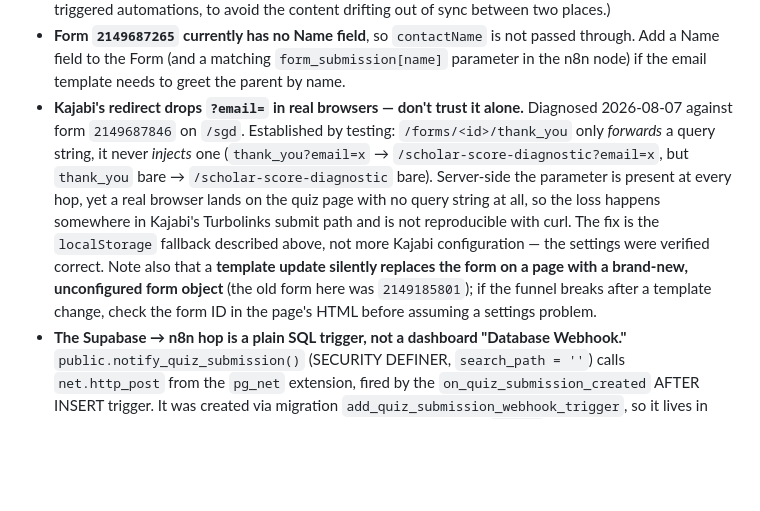
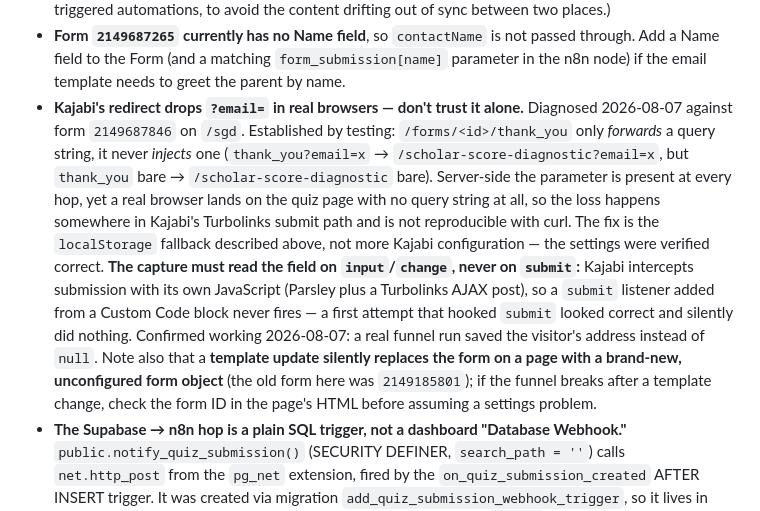
Before and after one commit to sydcharles1804/kajabi-quiz-widget, a Markdown page: CLAUDE.md, the part around the change. Rendered like a GitHub page; blank space fills up the shorter version.

Commit message:
Note the input-vs-submit capture requirement, funnel confirmed working

```diff
--- a/CLAUDE.md
+++ b/CLAUDE.md
@@ -68,7 +68,7 @@ Design decisions, so future changes don't accidentally re-open settled questions
 - **Custom field slots are per-site IDs, not a 3-slot cap.** The Public API reference showing `custom_1`/`custom_2`/`custom_3` is illustrative only — real numbering reflects site-wide custom field IDs (hence this form starting at `custom_3`), and Kajabi allows up to 50 custom fields per site. If more fields are ever needed (e.g. restoring `report_subject` for a per-tier dynamic subject line), add them to the Form and read the new names from `embed.js`.
 - **One generic Kajabi email template, not nine.** The 9 grade×tier variants of report copy live in exactly one place — `RESULTS` in `quiz-widget.html` — flattened by `buildReportText()` into the row's `report_text` column. Kajabi never re-implements the copy/branching logic; it just merge-tags in whatever text arrives. (This was an explicit choice over building 9 separate Kajabi templates + tag-triggered automations, to avoid the content drifting out of sync between two places.)
 - **Form `2149687265` currently has no Name field**, so `contactName` is not passed through. Add a Name field to the Form (and a matching `form_submission[name]` parameter in the n8n node) if the email template needs to greet the parent by name.
-- **Kajabi's redirect drops `?email=` in real browsers — don't trust it alone.** Diagnosed 2026-08-07 against form `2149687846` on `/sgd`. Established by testing: `/forms/<id>/thank_you` only *forwards* a query string, it never *injects* one (`thank_you?email=x` → `/scholar-score-diagnostic?email=x`, but `thank_you` bare → `/scholar-score-diagnostic` bare). Server-side the parameter is present at every hop, yet a real browser lands on the quiz page with no query string at all, so the loss happens somewhere in Kajabi's Turbolinks submit path and is not reproducible with curl. The fix is the `localStorage` fallback described above, not more Kajabi configuration — the settings were verified correct. Note also that a **template update silently replaces the form on a page with a brand-new, unconfigured form object** (the old form here was `2149185801`); if the funnel breaks after a template change, check the form ID in the page's HTML before assuming a settings problem.
+- **Kajabi's redirect drops `?email=` in real browsers — don't trust it alone.** Diagnosed 2026-08-07 against form `2149687846` on `/sgd`. Established by testing: `/forms/<id>/thank_you` only *forwards* a query string, it never *injects* one (`thank_you?email=x` → `/scholar-score-diagnostic?email=x`, but `thank_you` bare → `/scholar-score-diagnostic` bare). Server-side the parameter is present at every hop, yet a real browser lands on the quiz page with no query string at all, so the loss happens somewhere in Kajabi's Turbolinks submit path and is not reproducible with curl. The fix is the `localStorage` fallback described above, not more Kajabi configuration — the settings were verified correct. **The capture must read the field on `input`/`change`, never on `submit`:** Kajabi intercepts submission with its own JavaScript (Parsley plus a Turbolinks AJAX post), so a `submit` listener added from a Custom Code block never fires — a first attempt that hooked `submit` looked correct and silently did nothing. Confirmed working 2026-08-07: a real funnel run saved the visitor's address instead of `null`. Note also that a **template update silently replaces the form on a page with a brand-new, unconfigured form object** (the old form here was `2149185801`); if the funnel breaks after a template change, check the form ID in the page's HTML before assuming a settings problem.
 - **The Supabase → n8n hop is a plain SQL trigger, not a dashboard "Database Webhook."** `public.notify_quiz_submission()` (SECURITY DEFINER, `search_path = ''`) calls `net.http_post` from the `pg_net` extension, fired by the `on_quiz_submission_created` AFTER INSERT trigger. It was created via migration `add_quiz_submission_webhook_trigger`, so it lives in Supabase's migration history rather than only in dashboard config. `pg_net` is async and fire-and-forget: a failing n8n endpoint will **not** fail or roll back the insert, so the row is always saved even if delivery breaks. To debug delivery, query `net._http_response` (most recent first) — it records the status code and body n8n returned. The n8n webhook node replies `200 {"message":"Workflow was started"}` immediately on receipt, so a 200 there confirms only that n8n *accepted* the call, not that the Kajabi submission downstream succeeded.
 
 ## Credentials note
```
